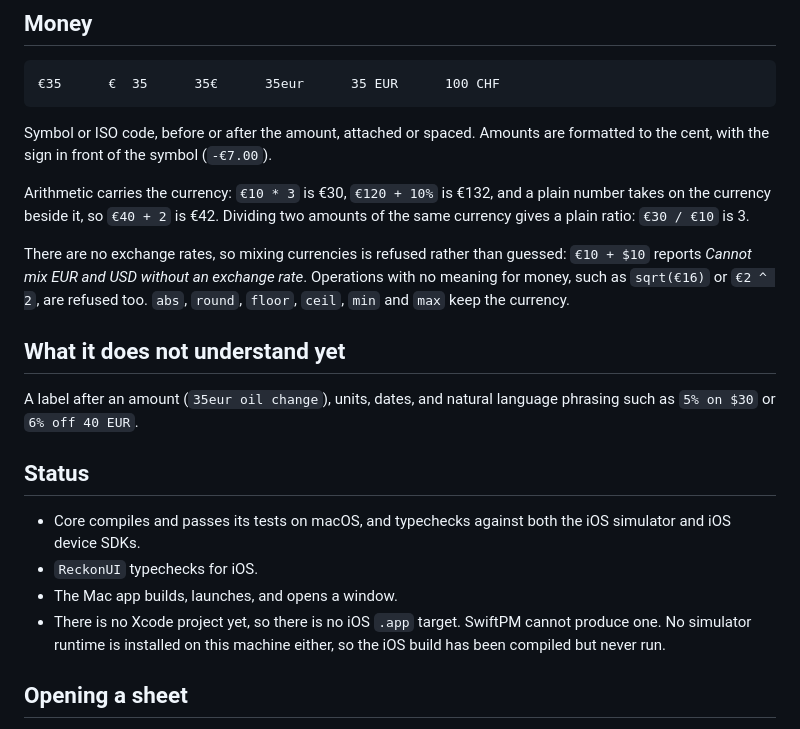
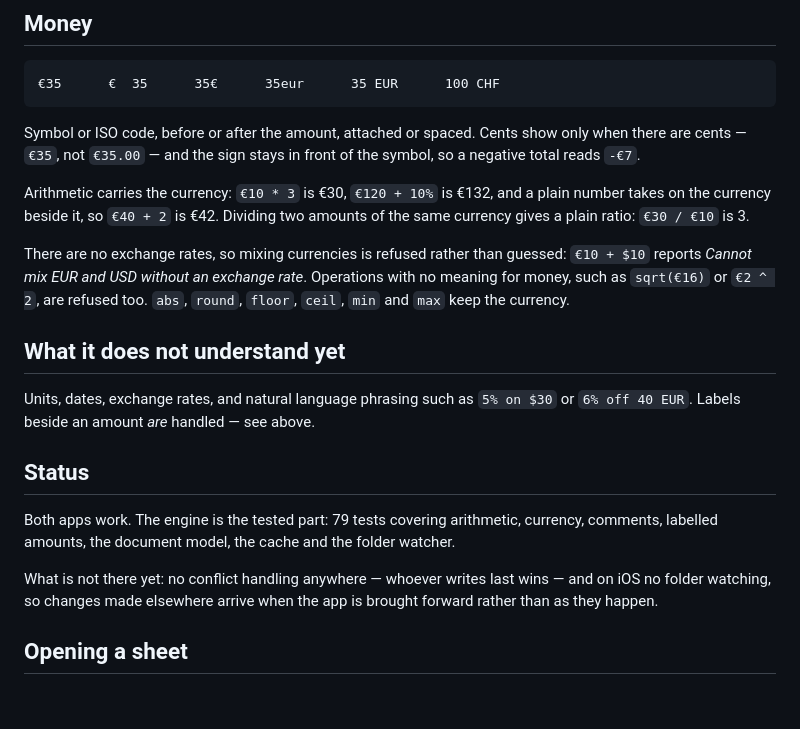
Before and after one commit to kaspars-droid/myo, a Markdown page: README.md, the part around one of its changes. GitHub-like rendering; blank space fills up the shorter version.

````diff
--- a/README.md
+++ b/README.md
@@ -104,8 +119,9 @@ nothing is counted twice, and each currency gets its own line.
 €35      €  35      35€      35eur      35 EUR      100 CHF
 ```
 
-Symbol or ISO code, before or after the amount, attached or spaced. Amounts are
-formatted to the cent, with the sign in front of the symbol (`-€7.00`).
+Symbol or ISO code, before or after the amount, attached or spaced. Cents show
+only when there are cents — `€35`, not `€35.00` — and the sign stays in front of
+the symbol, so a negative total reads `-€7`.
 
 Arithmetic carries the currency: `€10 * 3` is €30, `€120 + 10%` is €132, and a
 plain number takes on the currency beside it, so `€40 + 2` is €42. Dividing two
@@ -118,18 +134,18 @@ refused too. `abs`, `round`, `floor`, `ceil`, `min` and `max` keep the currency.
 
 ## What it does not understand yet
 
-A label after an amount (`35eur oil change`), units, dates, and natural language
-phrasing such as `5% on $30` or `6% off 40 EUR`.
+Units, dates, exchange rates, and natural language phrasing such as `5% on $30`
+or `6% off 40 EUR`. Labels beside an amount *are* handled — see above.
 
 ## Status
 
-- Core compiles and passes its tests on macOS, and typechecks against both the
-  iOS simulator and iOS device SDKs.
-- `ReckonUI` typechecks for iOS.
-- The Mac app builds, launches, and opens a window.
-- There is no Xcode project yet, so there is no iOS `.app` target. SwiftPM
-  cannot produce one. No simulator runtime is installed on this machine either,
-  so the iOS build has been compiled but never run.
+Both apps work. The engine is the tested part: 79 tests covering arithmetic,
+currency, comments, labelled amounts, the document model, the cache and the
+folder watcher.
+
+What is not there yet: no conflict handling anywhere — whoever writes last wins
+— and on iOS no folder watching, so changes made elsewhere arrive when the app
+is brought forward rather than as they happen.
 
 ## Opening a sheet
 
````
Also changed, not shown: other parts of README.md (+58 -14 lines).
